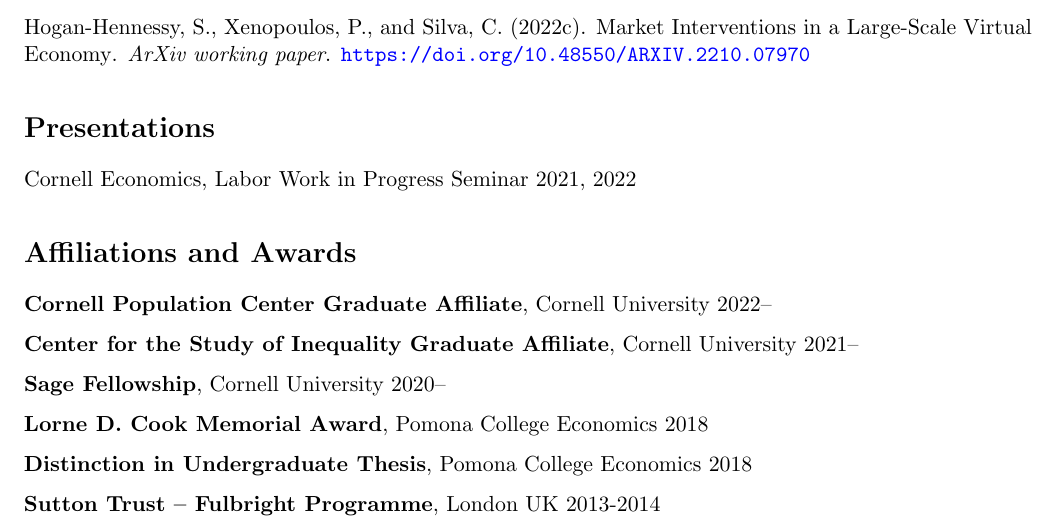
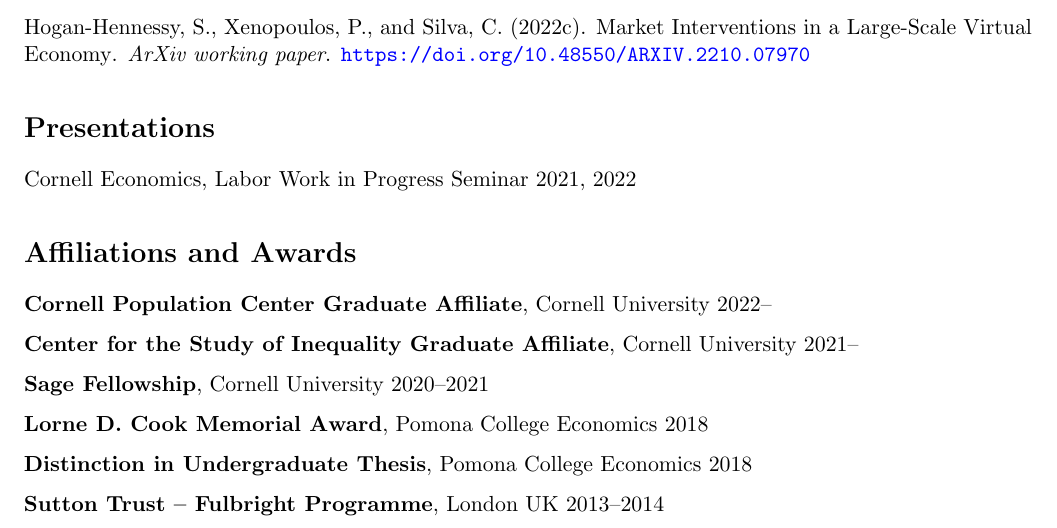
Before and after one commit to shoganhennessy/shoganhennessy.github.io, a LaTeX CV (files/cv/cv-shoganhennessy.tex): part of page 2 of 2, cut so that both start at the same text. Compiled offline with pdfLaTeX.

Commit message:
adjust about.

```diff
--- a/files/cv/cv-shoganhennessy.tex
+++ b/files/cv/cv-shoganhennessy.tex
@@ -172,9 +172,9 @@
 \begin{enumerate}[itemsep=2pt, label={}]
     \item \textbf{Cornell Population Center Graduate Affiliate}, Cornell University 2022--
     \item \textbf{Center for the Study of Inequality Graduate Affiliate}, Cornell University 2021--
-    \item \textbf{Sage Fellowship}, Cornell University 2020--
+    \item \textbf{Sage Fellowship}, Cornell University 2020--2021
     \item \textbf{Lorne D. Cook Memorial Award}, Pomona College Economics 2018
     \item \textbf{Distinction in Undergraduate Thesis}, Pomona College Economics 2018
-    \item \textbf{Sutton Trust -- Fulbright Programme}, London UK 2013-2014
+    \item \textbf{Sutton Trust -- Fulbright Programme}, London UK 2013--2014
 \end{enumerate}
 \end{document}
```
Also changed, not shown: files/cv/cv-shoganhennessy.pdf.
